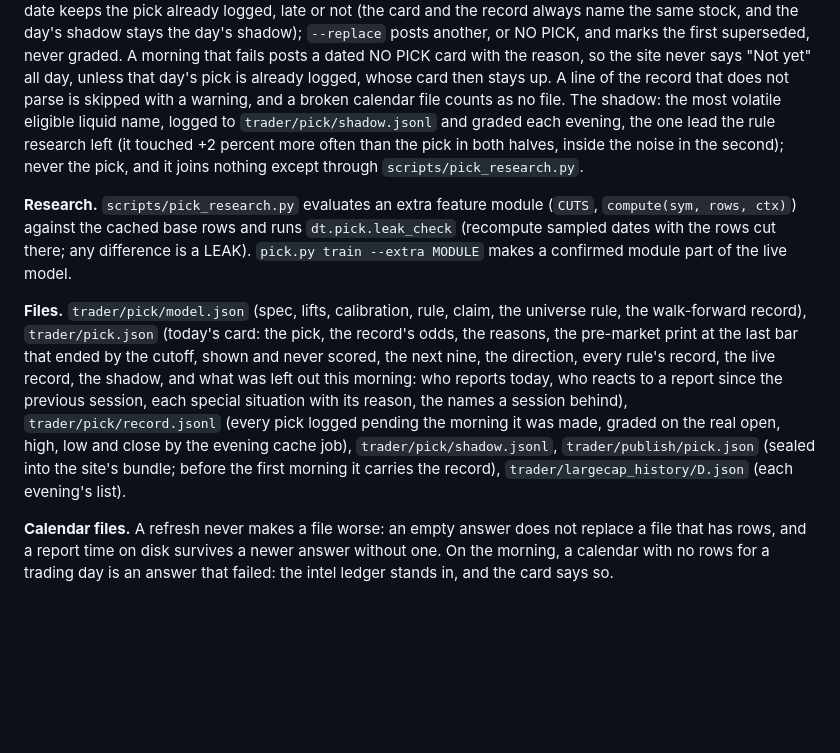
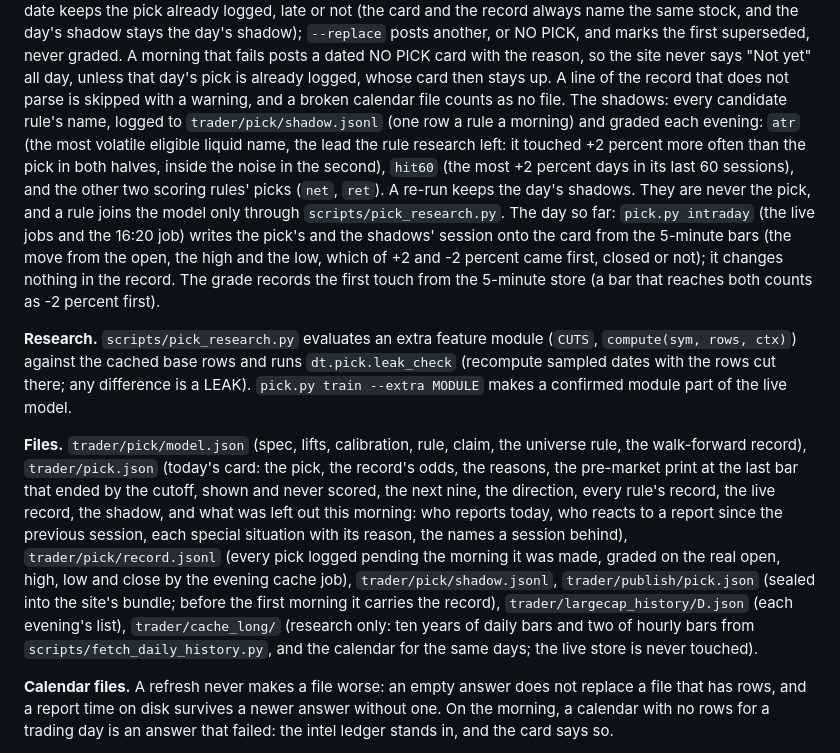
Before and after one commit to boydelliott242-art/daytrader, a Markdown page: CONTRACTS.md, the part around the change. GitHub-like rendering; blank space fills up the shorter version.

```diff
--- a/CONTRACTS.md
+++ b/CONTRACTS.md
@@ -679,10 +679,15 @@ logged, late or not (the card and the record always name the same stock, and the
 `--replace` posts another, or NO PICK, and marks the first superseded, never graded. A morning that fails posts a dated
 NO PICK card with the reason, so the site never says "Not yet" all day, unless that day's pick is already logged, whose
 card then stays up. A line of the record that does not parse is skipped with a warning, and a broken calendar file counts
-as no file. The shadow: the most volatile eligible liquid name, logged to
-`trader/pick/shadow.jsonl` and graded each evening, the one lead the rule research left (it touched +2 percent more often
-than the pick in both halves, inside the noise in the second); never the pick, and it joins nothing except through
-`scripts/pick_research.py`.
+as no file. The shadows: every candidate rule's name, logged to `trader/pick/shadow.jsonl` (one row a rule a
+morning) and graded each evening: `atr` (the most volatile eligible liquid name, the lead the rule research left: it
+touched +2 percent more often than the pick in both halves, inside the noise in the second), `hit60` (the most +2 percent
+days in its last 60 sessions), and the other two scoring rules' picks (`net`, `ret`). A re-run keeps the day's shadows.
+They are never the pick, and a rule joins the model only through `scripts/pick_research.py`. The day so far: `pick.py
+intraday` (the live jobs and the 16:20 job) writes the pick's and the shadows' session onto the card from the 5-minute
+bars (the move from the open, the high and the low, which of +2 and -2 percent came first, closed or not); it changes
+nothing in the record. The grade records the first touch from the 5-minute store (a bar that reaches both counts as -2
+percent first).
 
 **Research.** `scripts/pick_research.py` evaluates an extra feature module (`CUTS`, `compute(sym, rows, ctx)`) against the
 cached base rows and runs `dt.pick.leak_check` (recompute sampled dates with the rows cut there; any difference is a LEAK).
@@ -695,7 +700,9 @@ what was left out this morning: who reports today, who reacts to a report since
 situation with its reason, the names a session behind), `trader/pick/record.jsonl` (every pick logged pending the morning
 it was made, graded on the real open, high, low and close by the evening cache job), `trader/pick/shadow.jsonl`,
 `trader/publish/pick.json` (sealed into the site's bundle; before the first morning it carries the record),
-`trader/largecap_history/D.json` (each evening's list).
+`trader/largecap_history/D.json` (each evening's list), `trader/cache_long/` (research only: ten years of daily bars and
+two of hourly bars from `scripts/fetch_daily_history.py`, and the calendar for the same days; the live store is never
+touched).
 
 **Calendar files.** A refresh never makes a file worse: an empty answer does not replace a file that has rows, and a
 report time on disk survives a newer answer without one. On the morning, a calendar with no rows for a trading day is an
```
Also changed, not shown: README.md (+4 -1 lines).
